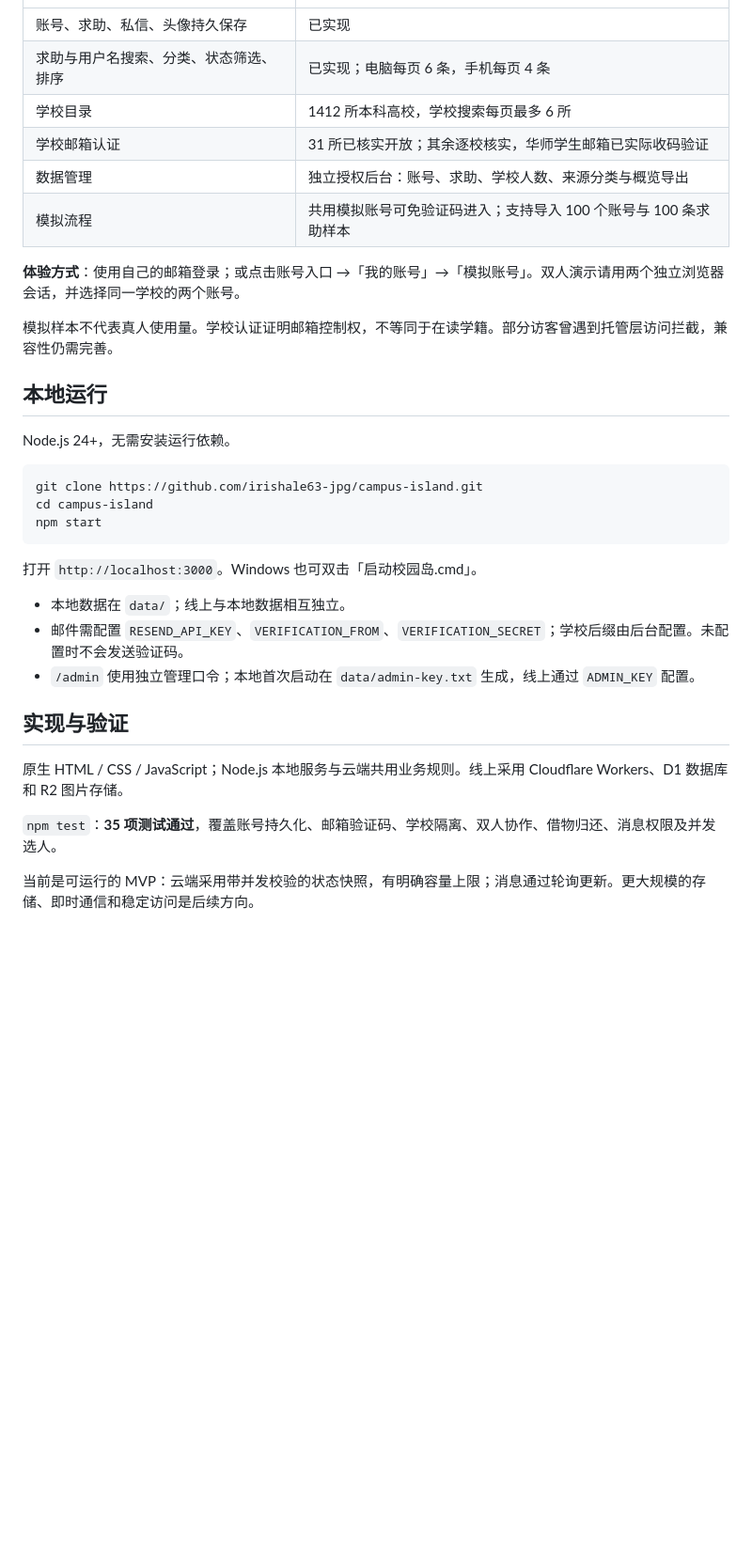
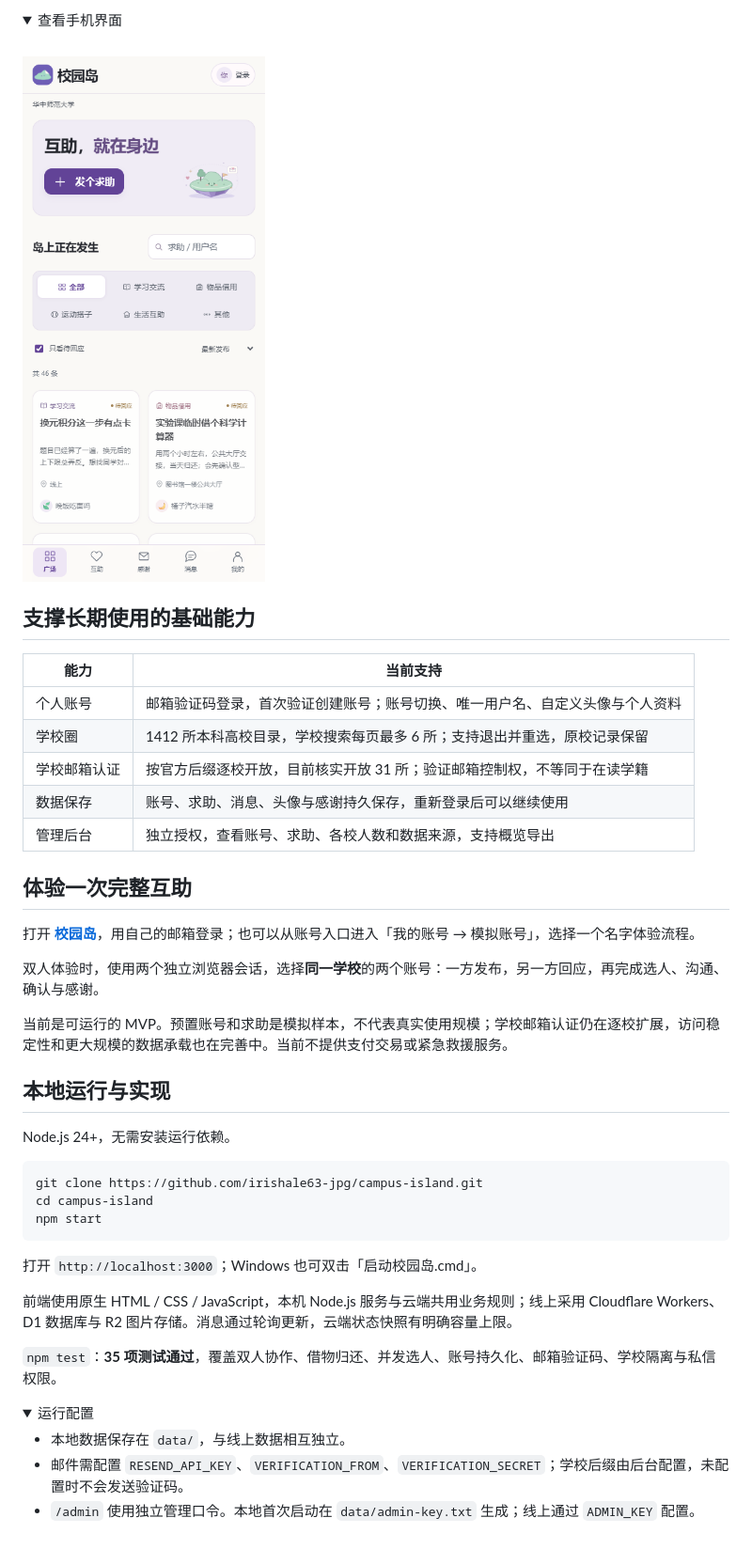
Before and after one commit to irishale63-jpg/campus-island, a Markdown page: README.md, the part around one of its changes. Shown at 94% size. GitHub-like rendering; folded sections open; blank space fills up the shorter version.

````diff
--- a/README.md
+++ b/README.md
@@ -33,16 +92,28 @@
+<details>
+<summary>查看手机界面</summary>
+<br>
+<img src="src/assets/screenshots/mobile.png" width="300" alt="校园岛手机端互助广场，截图使用模拟数据">
+</details>
+
+## 支撑长期使用的基础能力
+
+| 能力 | 当前支持 |
 | --- | --- |
-| 账号、求助、私信、头像持久保存 | 已实现 |
-| 求助与用户名搜索、分类、状态筛选、排序 | 已实现；电脑每页 6 条，手机每页 4 条 |
-| 学校目录 | 1412 所本科高校，学校搜索每页最多 6 所 |
-| 学校邮箱认证 | 31 所已核实开放；其余逐校核实，华师学生邮箱已实际收码验证 |
-| 数据管理 | 独立授权后台：账号、求助、学校人数、来源分类与概览导出 |
-| 模拟流程 | 共用模拟账号可免验证码进入；支持导入 100 个账号与 100 条求助样本 |
+| 个人账号 | 邮箱验证码登录，首次验证创建账号；账号切换、唯一用户名、自定义头像与个人资料 |
+| 学校圈 | 1412 所本科高校目录，学校搜索每页最多 6 所；支持退出并重选，原校记录保留 |
+| 学校邮箱认证 | 按官方后缀逐校开放，目前核实开放 31 所；验证邮箱控制权，不等同于在读学籍 |
+| 数据保存 | 账号、求助、消息、头像与感谢持久保存，重新登录后可以继续使用 |
+| 管理后台 | 独立授权，查看账号、求助、各校人数和数据来源，支持概览导出 |
 
-**体验方式**：使用自己的邮箱登录；或点击账号入口 →「我的账号」→「模拟账号」。双人演示请用两个独立浏览器会话，并选择同一学校的两个账号。
+## 体验一次完整互助
 
-模拟样本不代表真人使用量。学校认证证明邮箱控制权，不等同于在读学籍。部分访客曾遇到托管层访问拦截，兼容性仍需完善。
+打开 **[校园岛](https://xiaoyuandao73.asia)**，用自己的邮箱登录；也可以从账号入口进入「我的账号 → 模拟账号」，选择一个名字体验流程。
 
-## 本地运行
+双人体验时，使用两个独立浏览器会话，选择**同一学校**的两个账号：一方发布，另一方回应，再完成选人、沟通、确认与感谢。
+
+当前是可运行的 MVP。预置账号和求助是模拟样本，不代表真实使用规模；学校邮箱认证仍在逐校扩展，访问稳定性和更大规模的数据承载也在完善中。当前不提供支付交易或紧急救援服务。
+
+## 本地运行与实现
 
 Node.js 24+，无需安装运行依赖。
 
@@ -52,16 +123,17 @@ cd campus-island
 npm start
 ```
 
-打开 `http://localhost:3000`。Windows 也可双击「启动校园岛.cmd」。
+打开 `http://localhost:3000`；Windows 也可双击「启动校园岛.cmd」。
 
-- 本地数据在 `data/`；线上与本地数据相互独立。
-- 邮件需配置 `RESEND_API_KEY`、`VERIFICATION_FROM`、`VERIFICATION_SECRET`；学校后缀由后台配置。未配置时不会发送验证码。
-- `/admin` 使用独立管理口令；本地首次启动在 `data/admin-key.txt` 生成，线上通过 `ADMIN_KEY` 配置。
+前端使用原生 HTML / CSS / JavaScript，本机 Node.js 服务与云端共用业务规则；线上采用 Cloudflare Workers、D1 数据库与 R2 图片存储。消息通过轮询更新，云端状态快照有明确容量上限。
 
-## 实现与验证
+`npm test`：**35 项测试通过**，覆盖双人协作、借物归还、并发选人、账号持久化、邮箱验证码、学校隔离与私信权限。
 
-原生 HTML / CSS / JavaScript；Node.js 本地服务与云端共用业务规则。线上采用 Cloudflare Workers、D1 数据库和 R2 图片存储。
+<details>
+<summary>运行配置</summary>
 
-`npm test`：**35 项测试通过**，覆盖账号持久化、邮箱验证码、学校隔离、双人协作、借物归还、消息权限及并发选人。
+- 本地数据保存在 `data/`，与线上数据相互独立。
+- 邮件需配置 `RESEND_API_KEY`、`VERIFICATION_FROM`、`VERIFICATION_SECRET`；学校后缀由后台配置，未配置时不会发送验证码。
+- `/admin` 使用独立管理口令。本地首次启动在 `data/admin-key.txt` 生成；线上通过 `ADMIN_KEY` 配置。
 
-当前是可运行的 MVP：云端采用带并发校验的状态快照，有明确容量上限；消息通过轮询更新。更大规模的存储、即时通信和稳定访问是后续方向。
+</details>
````
Also changed, not shown: other parts of README.md (+75 -16 lines).
